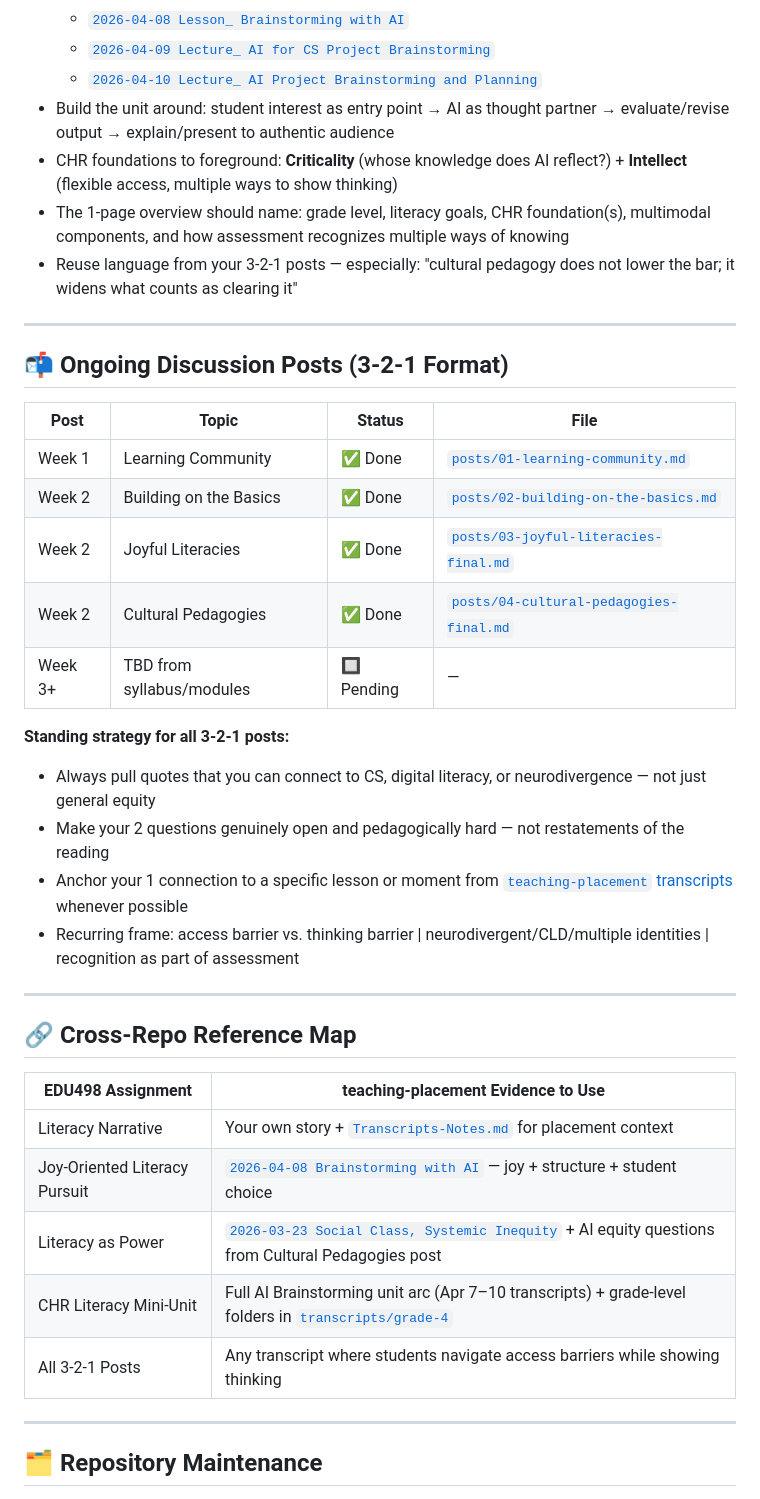
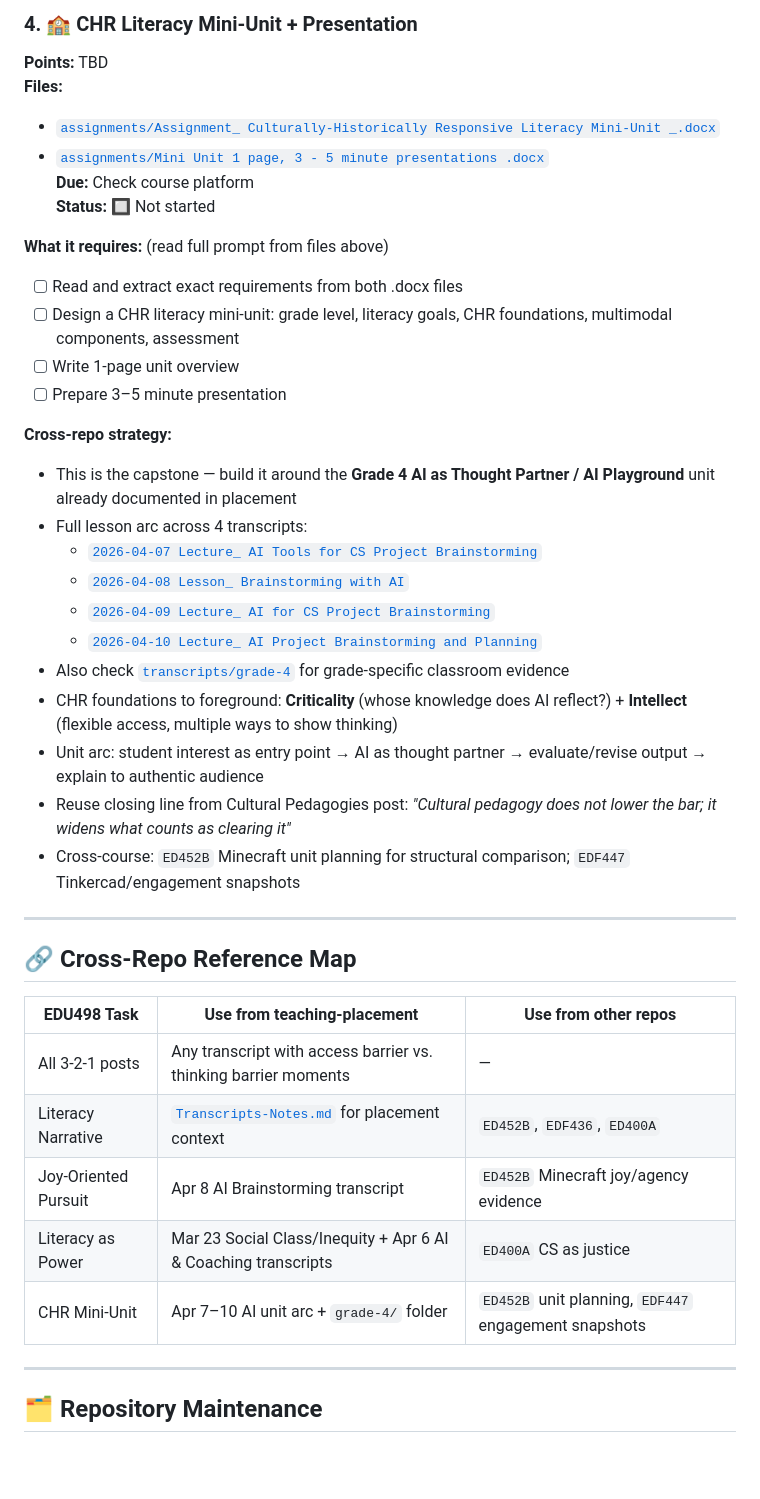
Before and after one commit to pzg8794/EDU498, a Markdown page: TODO.md, the part around one of its changes. Rendered like a GitHub page; blank space fills up the shorter version.

```diff
--- a/TODO.md
+++ b/TODO.md
@@ -72,40 +101,41 @@
+### 4. 🏫 CHR Literacy Mini-Unit + Presentation
+**Points:** TBD
+**Files:**
+- [`assignments/Assignment_ Culturally-Historically Responsive Literacy Mini-Unit _.docx`](assignments/Assignment_%20%20Culturally-Historically%20Responsive%20Literacy%20Mini-Unit%20_.docx)
+- [`assignments/Mini Unit 1 page, 3 - 5 minute presentations .docx`](assignments/Mini%20Unit%201%20page%2C%203%20-%205%20minute%20presentations%20.docx)
+**Due:** Check course platform
+**Status:** 🔲 Not started
+
+**What it requires:** (read full prompt from files above)
+- [ ] Read and extract exact requirements from both .docx files
+- [ ] Design a CHR literacy mini-unit: grade level, literacy goals, CHR foundations, multimodal components, assessment
+- [ ] Write 1-page unit overview
+- [ ] Prepare 3–5 minute presentation
+
+**Cross-repo strategy:**
+- This is the capstone — build it around the **Grade 4 AI as Thought Partner / AI Playground** unit already documented in placement
+- Full lesson arc across 4 transcripts:
+  - [`2026-04-07 Lecture_ AI Tools for CS Project Brainstorming`](https://github.com/pzg8794/teaching-placement/blob/teaching_placement_shared/transcripts/2026-04-07%20Lecture_%20AI%20Tools%20for%20Computer%20Science%20Project%20Brainstorming-transcript.txt)
   - [`2026-04-08 Lesson_ Brainstorming with AI`](https://github.com/pzg8794/teaching-placement/blob/teaching_placement_shared/transcripts/2026-04-08%20Lesson_%20Brainstorming%20with%20AI-transcript.txt)
   - [`2026-04-09 Lecture_ AI for CS Project Brainstorming`](https://github.com/pzg8794/teaching-placement/blob/teaching_placement_shared/transcripts/2026-04-09%20Lecture_%20AI%20for%20CS%20Project%20Brainstorming-transcript.txt)
   - [`2026-04-10 Lecture_ AI Project Brainstorming and Planning`](https://github.com/pzg8794/teaching-placement/blob/teaching_placement_shared/transcripts/2026-04-10%20Lecture_%20AI%20Project%20Brainstorming%20and%20Planning-transcript.txt)
-- Build the unit around: student interest as entry point → AI as thought partner → evaluate/revise output → explain/present to authentic audience
+- Also check [`transcripts/grade-4`](https://github.com/pzg8794/teaching-placement/tree/teaching_placement_shared/transcripts/grade-4) for grade-specific classroom evidence
 - CHR foundations to foreground: **Criticality** (whose knowledge does AI reflect?) + **Intellect** (flexible access, multiple ways to show thinking)
-- The 1-page overview should name: grade level, literacy goals, CHR foundation(s), multimodal components, and how assessment recognizes multiple ways of knowing
-- Reuse language from your 3-2-1 posts — especially: "cultural pedagogy does not lower the bar; it widens what counts as clearing it"
-
----
-
-## 📬 Ongoing Discussion Posts (3-2-1 Format)
-
-| Post | Topic | Status | File |
-|------|-------|--------|------|
-| Week 1 | Learning Community | ✅ Done | [`posts/01-learning-community.md`](posts/01-learning-community.md) |
-| Week 2 | Building on the Basics | ✅ Done | [`posts/02-building-on-the-basics.md`](posts/02-building-on-the-basics.md) |
-| Week 2 | Joyful Literacies | ✅ Done | [`posts/03-joyful-literacies-final.md`](posts/03-joyful-literacies-final.md) |
-| Week 2 | Cultural Pedagogies | ✅ Done | [`posts/04-cultural-pedagogies-final.md`](posts/04-cultural-pedagogies-final.md) |
-| Week 3+ | TBD from syllabus/modules | 🔲 Pending | — |
-
-**Standing strategy for all 3-2-1 posts:**
-- Always pull quotes that you can connect to CS, digital literacy, or neurodivergence — not just general equity
-- Make your 2 questions genuinely open and pedagogically hard — not restatements of the reading
-- Anchor your 1 connection to a specific lesson or moment from [`teaching-placement` transcripts](https://github.com/pzg8794/teaching-placement/tree/teaching_placement_shared/transcripts) whenever possible
-- Recurring frame: access barrier vs. thinking barrier | neurodivergent/CLD/multiple identities | recognition as part of assessment
+- Unit arc: student interest as entry point → AI as thought partner → evaluate/revise output → explain to authentic audience
+- Reuse closing line from Cultural Pedagogies post: *"Cultural pedagogy does not lower the bar; it widens what counts as clearing it"*
+- Cross-course: `ED452B` Minecraft unit planning for structural comparison; `EDF447` Tinkercad/engagement snapshots
 
 ---
 
 ## 🔗 Cross-Repo Reference Map
 
-| EDU498 Assignment | teaching-placement Evidence to Use |
-|---|---|
-| Literacy Narrative | Your own story + [`Transcripts-Notes.md`](https://github.com/pzg8794/teaching-placement/blob/teaching_placement_shared/transcripts/Transcripts-Notes.md) for placement context |
-| Joy-Oriented Literacy Pursuit | [`2026-04-08 Brainstorming with AI`](https://github.com/pzg8794/teaching-placement/blob/teaching_placement_shared/transcripts/2026-04-08%20Lesson_%20Brainstorming%20with%20AI-transcript.txt) — joy + structure + student choice |
-| Literacy as Power | [`2026-03-23 Social Class, Systemic Inequity`](https://github.com/pzg8794/teaching-placement/blob/teaching_placement_shared/transcripts/2026-03-23%20Lecture_%20Social%20Class%2C%20Systemic%20Inequity%2C%20and%20Pedagogy-transcript.txt) + AI equity questions from Cultural Pedagogies post |
-| CHR Literacy Mini-Unit | Full AI Brainstorming unit arc (Apr 7–10 transcripts) + grade-level folders in [`transcripts/grade-4`](https://github.com/pzg8794/teaching-placement/tree/teaching_placement_shared/transcripts/grade-4) |
-| All 3-2-1 Posts | Any transcript where students navigate access barriers while showing thinking |
+| EDU498 Task | Use from teaching-placement | Use from other repos |
+|---|---|---|
+| All 3-2-1 posts | Any transcript with access barrier vs. thinking barrier moments | — |
+| Literacy Narrative | [`Transcripts-Notes.md`](https://github.com/pzg8794/teaching-placement/blob/teaching_placement_shared/transcripts/Transcripts-Notes.md) for placement context | `ED452B`, `EDF436`, `ED400A` |
+| Joy-Oriented Pursuit | Apr 8 AI Brainstorming transcript | `ED452B` Minecraft joy/agency evidence |
+| Literacy as Power | Mar 23 Social Class/Inequity + Apr 6 AI & Coaching transcripts | `ED400A` CS as justice |
+| CHR Mini-Unit | Apr 7–10 AI unit arc + `grade-4/` folder | `ED452B` unit planning, `EDF447` engagement snapshots |
 
 ---
 
```
Also changed, not shown: other parts of TODO.md (+76 -46 lines).
